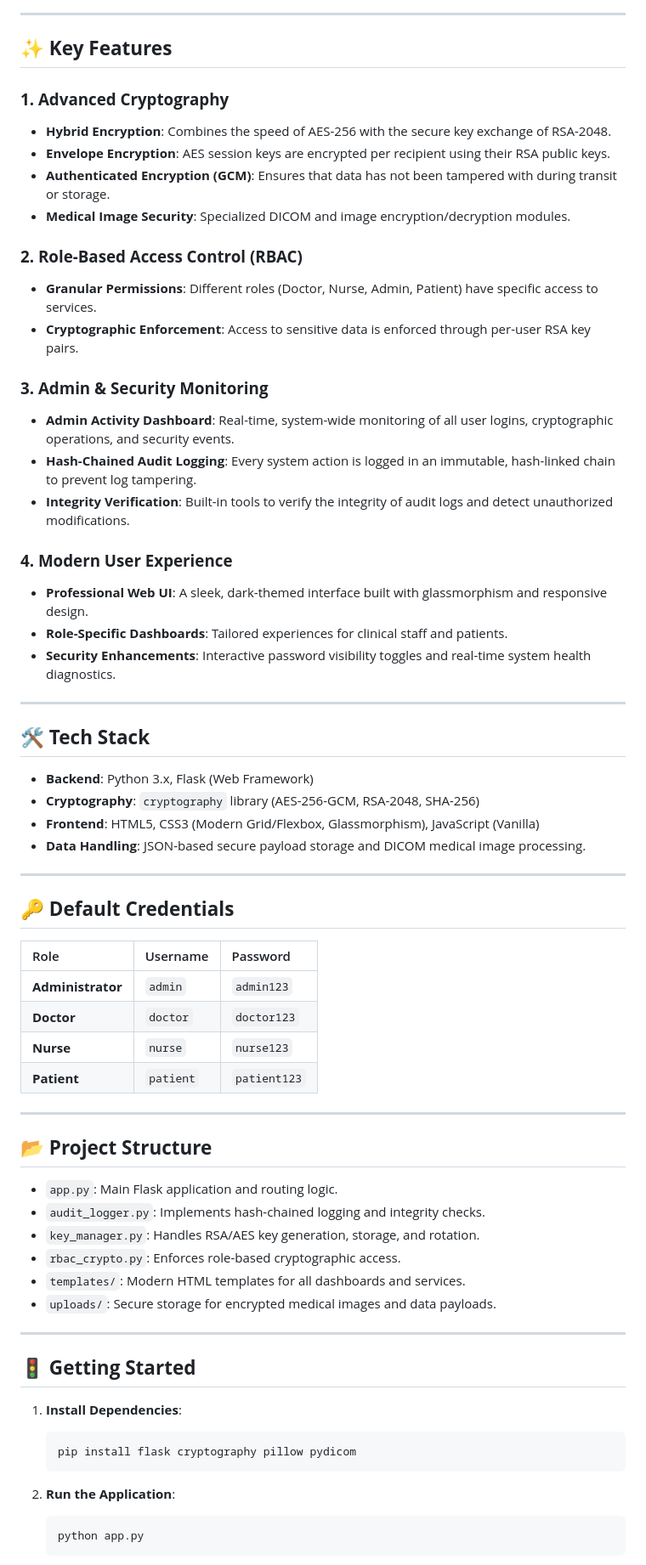
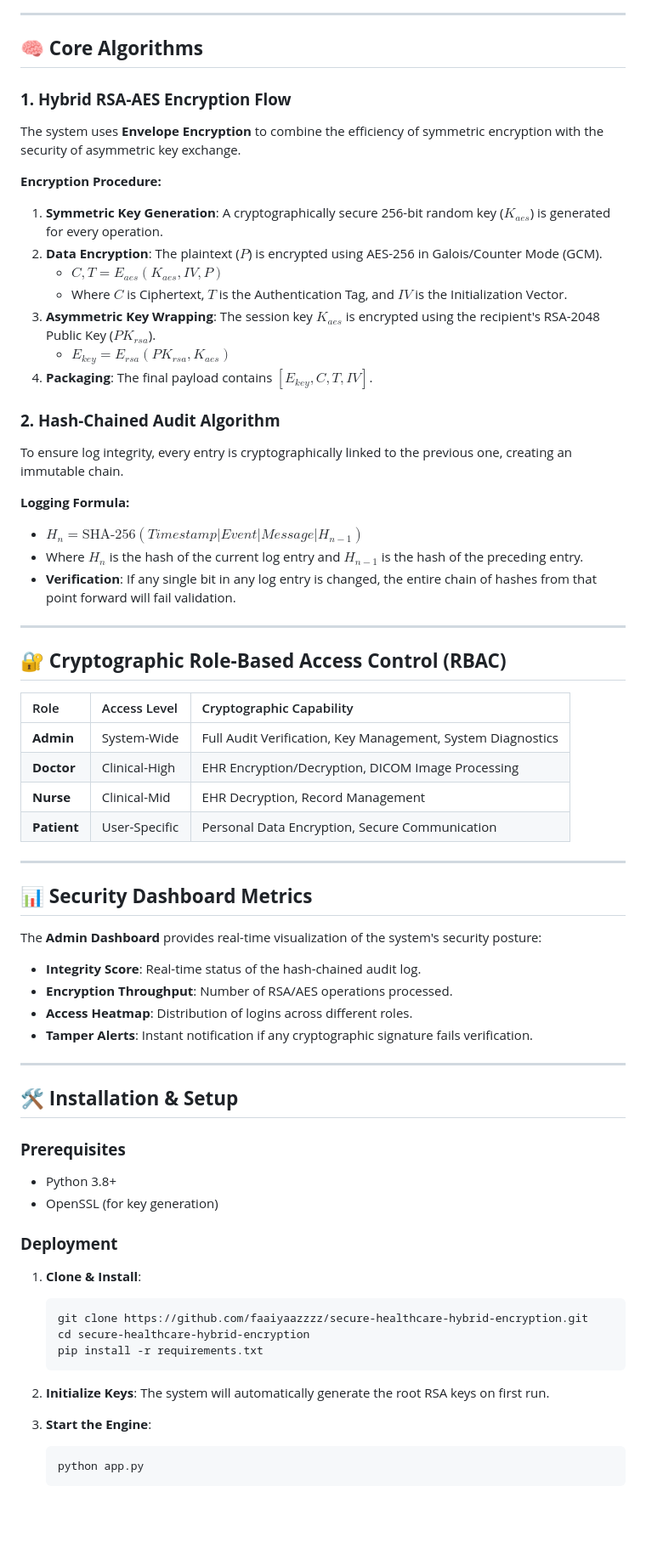
Before and after one commit to faaiyaazzzz/secure-healthcare-hybrid-encryption, a Markdown page: README.md, the part around one of its changes. Shown at 85% size. GitHub-like rendering; blank space fills up the shorter version.

Commit message:
docs: Update README.md with advanced architectural diagrams and algorithms

````diff
--- a/README.md
+++ b/README.md
@@ -14,69 +46,69 @@ The system features a modern, role-based web interface designed for **Doctors, N
 
 ---
 
-## ✨ **Key Features**
+## 🧠 **Core Algorithms**
 
-### **1. Advanced Cryptography**
-- **Hybrid Encryption**: Combines the speed of AES-256 with the secure key exchange of RSA-2048.
-- **Envelope Encryption**: AES session keys are encrypted per recipient using their RSA public keys.
-- **Authenticated Encryption (GCM)**: Ensures that data has not been tampered with during transit or storage.
-- **Medical Image Security**: Specialized DICOM and image encryption/decryption modules.
+### **1. Hybrid RSA-AES Encryption Flow**
+The system uses **Envelope Encryption** to combine the efficiency of symmetric encryption with the security of asymmetric key exchange.
 
-### **2. Role-Based Access Control (RBAC)**
-- **Granular Permissions**: Different roles (Doctor, Nurse, Admin, Patient) have specific access to services.
-- **Cryptographic Enforcement**: Access to sensitive data is enforced through per-user RSA key pairs.
+**Encryption Procedure:**
+1.  **Symmetric Key Generation**: A cryptographically secure 256-bit random key ($K_{aes}$) is generated for every operation.
+2.  **Data Encryption**: The plaintext ($P$) is encrypted using AES-256 in Galois/Counter Mode (GCM).
+    - $C, T = E_{aes}(K_{aes}, IV, P)$
+    - Where $C$ is Ciphertext, $T$ is the Authentication Tag, and $IV$ is the Initialization Vector.
+3.  **Asymmetric Key Wrapping**: The session key $K_{aes}$ is encrypted using the recipient's RSA-2048 Public Key ($PK_{rsa}$).
+    - $E_{key} = E_{rsa}(PK_{rsa}, K_{aes})$
+4.  **Packaging**: The final payload contains $[E_{key}, C, T, IV]$.
 
-### **3. Admin & Security Monitoring**
-- **Admin Activity Dashboard**: Real-time, system-wide monitoring of all user logins, cryptographic operations, and security events.
-- **Hash-Chained Audit Logging**: Every system action is logged in an immutable, hash-linked chain to prevent log tampering.
-- **Integrity Verification**: Built-in tools to verify the integrity of audit logs and detect unauthorized modifications.
+### **2. Hash-Chained Audit Algorithm**
+To ensure log integrity, every entry is cryptographically linked to the previous one, creating an immutable chain.
 
-### **4. Modern User Experience**
-- **Professional Web UI**: A sleek, dark-themed interface built with glassmorphism and responsive design.
-- **Role-Specific Dashboards**: Tailored experiences for clinical staff and patients.
-- **Security Enhancements**: Interactive password visibility toggles and real-time system health diagnostics.
+**Logging Formula:**
+- $H_n = \text{SHA-256}(Timestamp | Event | Message | H_{n-1})$
+- Where $H_n$ is the hash of the current log entry and $H_{n-1}$ is the hash of the preceding entry.
+- **Verification**: If any single bit in any log entry is changed, the entire chain of hashes from that point forward will fail validation.
 
 ---
 
-## 🛠️ **Tech Stack**
+## 🔐 **Cryptographic Role-Based Access Control (RBAC)**
 
-- **Backend**: Python 3.x, Flask (Web Framework)
-- **Cryptography**: `cryptography` library (AES-256-GCM, RSA-2048, SHA-256)
-- **Frontend**: HTML5, CSS3 (Modern Grid/Flexbox, Glassmorphism), JavaScript (Vanilla)
-- **Data Handling**: JSON-based secure payload storage and DICOM medical image processing.
+| Role | Access Level | Cryptographic Capability |
+| :--- | :--- | :--- |
+| **Admin** | System-Wide | Full Audit Verification, Key Management, System Diagnostics |
+| **Doctor** | Clinical-High | EHR Encryption/Decryption, DICOM Image Processing |
+| **Nurse** | Clinical-Mid | EHR Decryption, Record Management |
+| **Patient** | User-Specific | Personal Data Encryption, Secure Communication |
 
 ---
 
-## 🔑 **Default Credentials**
+## 📊 **Security Dashboard Metrics**
 
-| Role | Username | Password |
-| :--- | :--- | :--- |
-| **Administrator** | `admin` | `admin123` |
-| **Doctor** | `doctor` | `doctor123` |
-| **Nurse** | `nurse` | `nurse123` |
-| **Patient** | `patient` | `patient123` |
+The **Admin Dashboard** provides real-time visualization of the system's security posture:
+- **Integrity Score**: Real-time status of the hash-chained audit log.
+- **Encryption Throughput**: Number of RSA/AES operations processed.
+- **Access Heatmap**: Distribution of logins across different roles.
+- **Tamper Alerts**: Instant notification if any cryptographic signature fails verification.
 
 ---
 
-## 📂 **Project Structure**
+## 🛠️ **Installation & Setup**
 
-- `app.py`: Main Flask application and routing logic.
-- `audit_logger.py`: Implements hash-chained logging and integrity checks.
-- `key_manager.py`: Handles RSA/AES key generation, storage, and rotation.
-- `rbac_crypto.py`: Enforces role-based cryptographic access.
-- `templates/`: Modern HTML templates for all dashboards and services.
-- `uploads/`: Secure storage for encrypted medical images and data payloads.
+### **Prerequisites**
+- Python 3.8+
+- OpenSSL (for key generation)
 
----
-
-## 🚦 **Getting Started**
-
-1. **Install Dependencies**:
+### **Deployment**
+1. **Clone & Install**:
    ```bash
-   pip install flask cryptography pillow pydicom
+   git clone https://github.com/faaiyaazzzz/secure-healthcare-hybrid-encryption.git
+   cd secure-healthcare-hybrid-encryption
+   pip install -r requirements.txt
    ```
 
-2. **Run the Application**:
+2. **Initialize Keys**:
+   The system will automatically generate the root RSA keys on first run.
+
+3. **Start the Engine**:
    ```bash
    python app.py
    ```
````
Also changed, not shown: other parts of README.md (+54 -12 lines).
